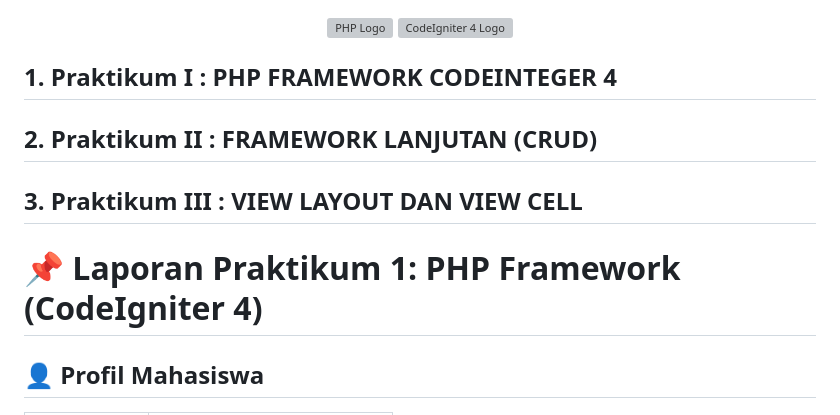
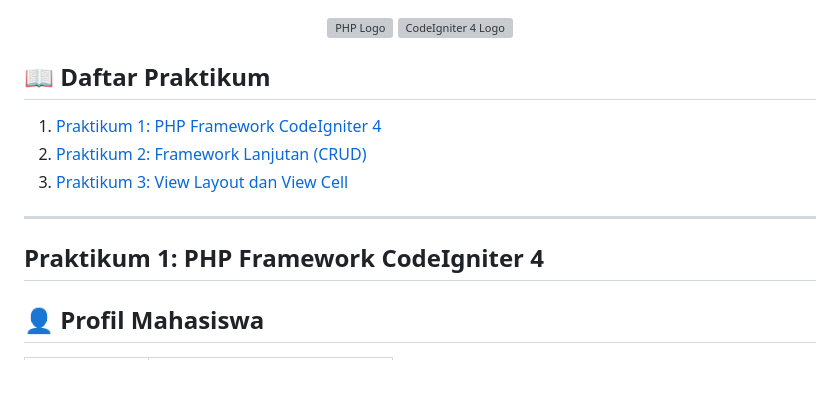
Before and after one commit to AfryanDhinarRestuPanggih/lab7web., a Markdown page: README.md, the part around the change. GitHub-like rendering; blank space fills up the shorter version; grey boxes are pictures that could not be loaded.

```diff
--- a/README.md
+++ b/README.md
@@ -3,11 +3,15 @@
   <img src="https://www.svgrepo.com/show/353579/codeigniter.svg" width="100" alt="CodeIgniter 4 Logo">
 </div>
 
-## 1. Praktikum I   : PHP FRAMEWORK CODEINTEGER 4
-## 2. Praktikum II  : FRAMEWORK LANJUTAN (CRUD)
-## 3. Praktikum III : VIEW LAYOUT DAN VIEW CELL
+## 📖 Daftar Praktikum
 
-# 📌 Laporan Praktikum 1: PHP Framework (CodeIgniter 4)
+1. [Praktikum 1: PHP Framework CodeIgniter 4](#praktikum-1-php-framework-codeigniter-4)
+2. [Praktikum 2: Framework Lanjutan (CRUD)](#praktikum-2-framework-lanjutan-crud)
+3. [Praktikum 3: View Layout dan View Cell](#praktikum-3-view-layout-dan-view-cell)
+
+---
+
+## Praktikum 1: PHP Framework CodeIgniter 4
 
 ## 👤 Profil Mahasiswa
 
```
